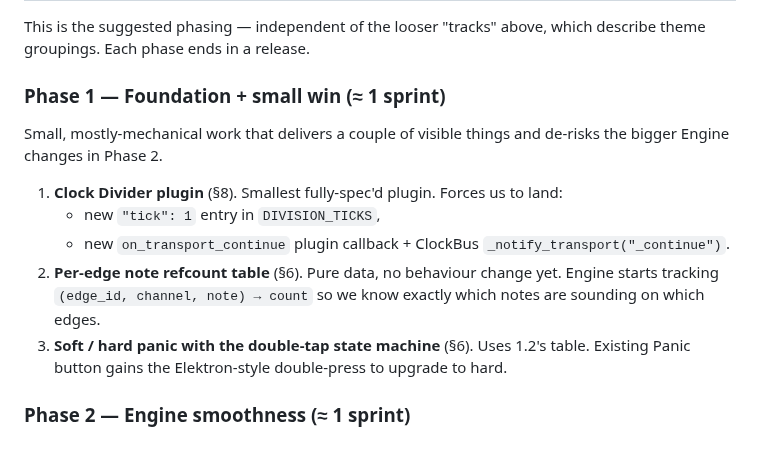
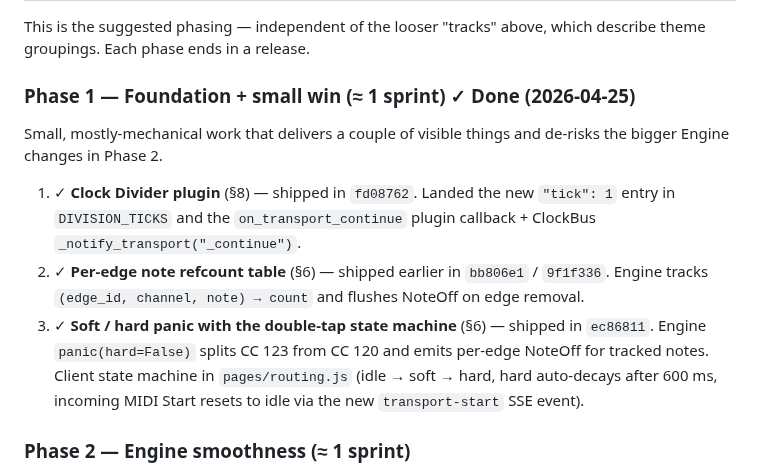
Before and after one commit to wamdam/raspimidihub, a Markdown page: docs/ROADMAP.md, the part around the change. Rendered like a GitHub page.

Commit message:
ROADMAP: mark Phase 1 done
Foundation + small win shipped 2026-04-25 across commits bb806e1
(per-edge refcount), fd08762 (Clock Divider + tick infra), and
ec86811 (soft/hard panic state machine).

Co-Authored-By: Claude Opus 4.7 (1M context) <noreply@anthropic.com>

```diff
--- a/docs/ROADMAP.md
+++ b/docs/ROADMAP.md
@@ -1252,22 +1252,24 @@ first if preferred)
 This is the suggested phasing — independent of the looser "tracks"
 above, which describe theme groupings. Each phase ends in a release.
 
-### Phase 1 — Foundation + small win (≈ 1 sprint)
+### Phase 1 — Foundation + small win (≈ 1 sprint) ✓ Done (2026-04-25)
 
 Small, mostly-mechanical work that delivers a couple of visible
 things and de-risks the bigger Engine changes in Phase 2.
 
-1. **Clock Divider plugin** (§8). Smallest fully-spec'd plugin.
-   Forces us to land:
-   - new `"tick": 1` entry in `DIVISION_TICKS`,
-   - new `on_transport_continue` plugin callback + ClockBus
-     `_notify_transport("_continue")`.
-2. **Per-edge note refcount table** (§6). Pure data, no behaviour
-   change yet. Engine starts tracking `(edge_id, channel, note) →
-   count` so we know exactly which notes are sounding on which edges.
-3. **Soft / hard panic with the double-tap state machine** (§6).
-   Uses 1.2's table. Existing Panic button gains the Elektron-style
-   double-press to upgrade to hard.
+1. ✓ **Clock Divider plugin** (§8) — shipped in `fd08762`. Landed
+   the new `"tick": 1` entry in `DIVISION_TICKS` and the
+   `on_transport_continue` plugin callback + ClockBus
+   `_notify_transport("_continue")`.
+2. ✓ **Per-edge note refcount table** (§6) — shipped earlier in
+   `bb806e1` / `9f1f336`. Engine tracks `(edge_id, channel, note) →
+   count` and flushes NoteOff on edge removal.
+3. ✓ **Soft / hard panic with the double-tap state machine** (§6) —
+   shipped in `ec86811`. Engine `panic(hard=False)` splits CC 123
+   from CC 120 and emits per-edge NoteOff for tracked notes. Client
+   state machine in `pages/routing.js` (idle → soft → hard, hard
+   auto-decays after 600 ms, incoming MIDI Start resets to idle via
+   the new `transport-start` SSE event).
 
 ### Phase 2 — Engine smoothness (≈ 1 sprint)
 
```
